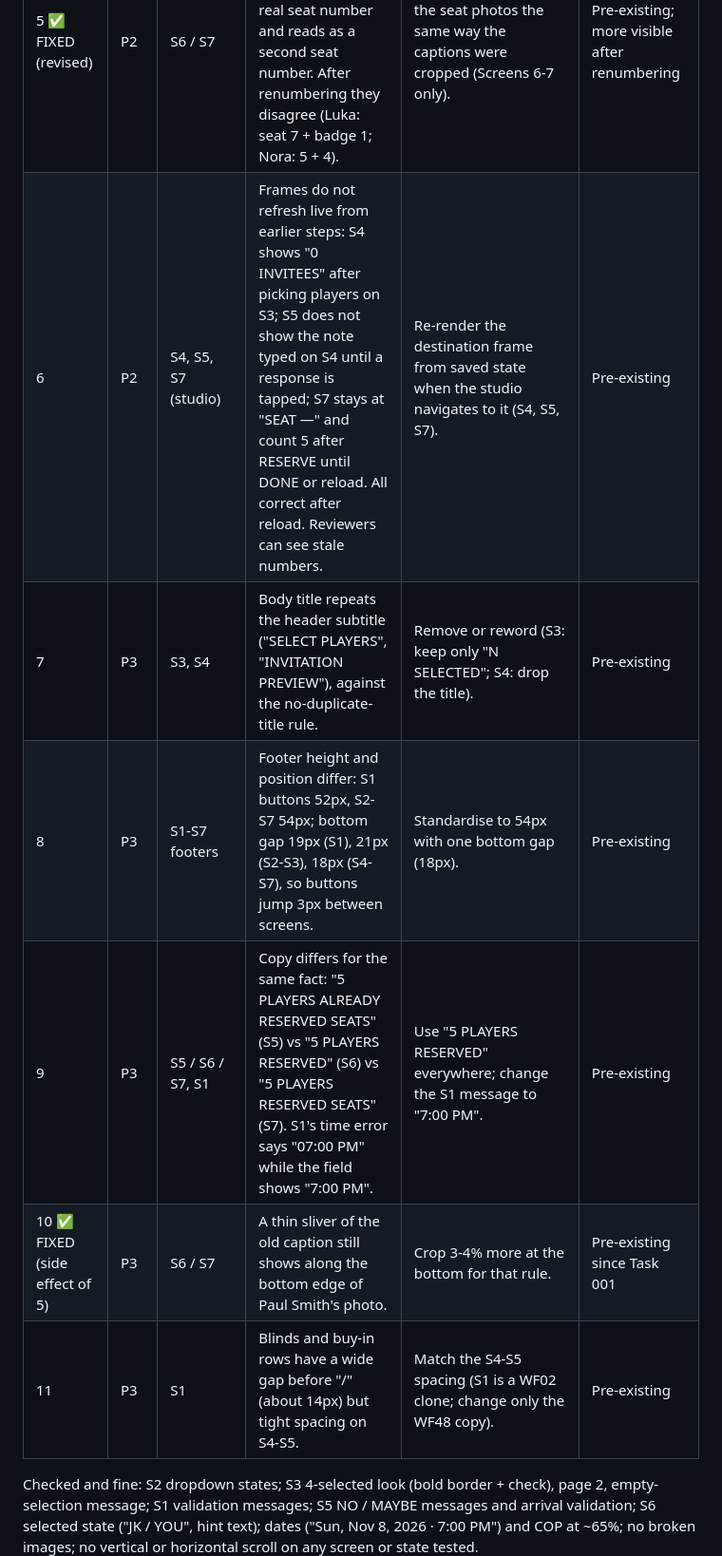
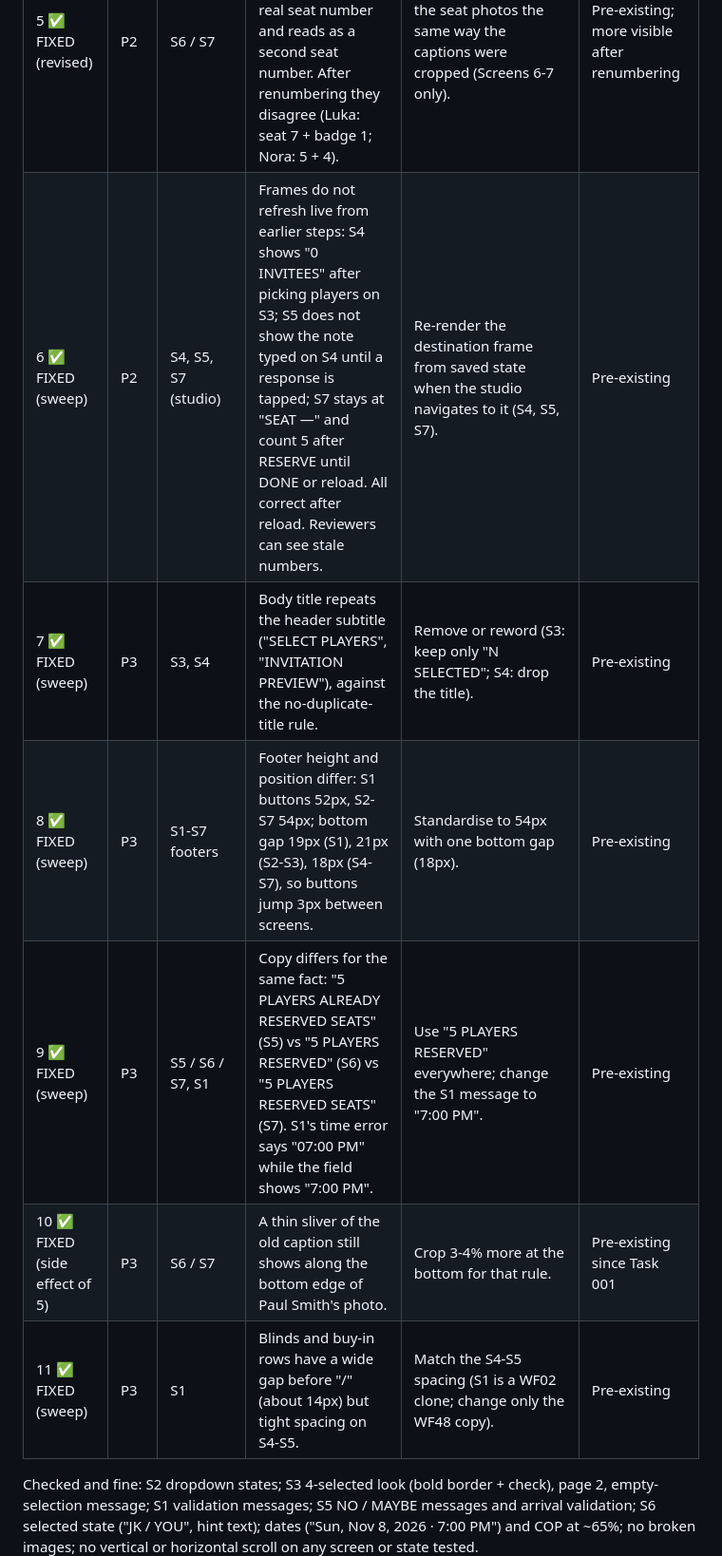
Before and after one commit to pinatamike/index.html, a Markdown page: CLAUDE-STATUS.md, the part around one of its changes. Shown at 95% size. Drawn GitHub-style.

Commit message:
status: global sweep complete on nora-global-sweep-20261107 (UI bef0258); ledger fully closed
Co-Authored-By: Claude Sonnet 5.5 <noreply@anthropic.com>

```diff
--- a/CLAUDE-STATUS.md
+++ b/CLAUDE-STATUS.md
@@ -56,12 +58,12 @@ Severity per CLAUDE.md. "Pre-existing" = present before Task 002. Evidence PNGs
 | 3 ✅ FIXED | P2 | S3 Select Players | After tapping any player or page dot, the footer loses its `s2-foot` class: REVIEW INVITES switches 17 to 18px, 0 to 12px padding, and its second line spills 8px below the bottom border. | Add `s2-foot` to the `wf48-player-actions` div in `wf48PlayerForm()` (or give the same rules to `.wf48-player-actions`). One-line change. | Pre-existing |
 | 4 ✅ FIXED | P2 | S6 / S7 | Names truncated on 3 of 5 reserved tiles: "Macaul…", "Miguel…", "Paul S…". Players cannot be identified. | Show first name only, or wrap "Macaulay / C." on two lines using the 6.8px added by Task 002 (no width change). | Pre-existing |
 | 5 ✅ FIXED (revised) | P2 | S6 / S7 | The yellow rank badge baked into each photo (digits 1-5) sits next to the real seat number and reads as a second seat number. After renumbering they disagree (Luka: seat 7 + badge 1; Nora: 5 + 4). | Crop the badge out of the seat photos the same way the captions were cropped (Screens 6-7 only). | Pre-existing; more visible after renumbering |
-| 6 | P2 | S4, S5, S7 (studio) | Frames do not refresh live from earlier steps: S4 shows "0 INVITEES" after picking players on S3; S5 does not show the note typed on S4 until a response is tapped; S7 stays at "SEAT —" and count 5 after RESERVE until DONE or reload. All correct after reload. Reviewers can see stale numbers. | Re-render the destination frame from saved state when the studio navigates to it (S4, S5, S7). | Pre-existing |
-| 7 | P3 | S3, S4 | Body title repeats the header subtitle ("SELECT PLAYERS", "INVITATION PREVIEW"), against the no-duplicate-title rule. | Remove or reword (S3: keep only "N SELECTED"; S4: drop the title). | Pre-existing |
-| 8 | P3 | S1-S7 footers | Footer height and position differ: S1 buttons 52px, S2-S7 54px; bottom gap 19px (S1), 21px (S2-S3), 18px (S4-S7), so buttons jump 3px between screens. | Standardise to 54px with one bottom gap (18px). | Pre-existing |
-| 9 | P3 | S5 / S6 / S7, S1 | Copy differs for the same fact: "5 PLAYERS ALREADY RESERVED SEATS" (S5) vs "5 PLAYERS RESERVED" (S6) vs "5 PLAYERS RESERVED SEATS" (S7). S1's time error says "07:00 PM" while the field shows "7:00 PM". | Use "5 PLAYERS RESERVED" everywhere; change the S1 message to "7:00 PM". | Pre-existing |
+| 6 ✅ FIXED (sweep) | P2 | S4, S5, S7 (studio) | Frames do not refresh live from earlier steps: S4 shows "0 INVITEES" after picking players on S3; S5 does not show the note typed on S4 until a response is tapped; S7 stays at "SEAT —" and count 5 after RESERVE until DONE or reload. All correct after reload. Reviewers can see stale numbers. | Re-render the destination frame from saved state when the studio navigates to it (S4, S5, S7). | Pre-existing |
+| 7 ✅ FIXED (sweep) | P3 | S3, S4 | Body title repeats the header subtitle ("SELECT PLAYERS", "INVITATION PREVIEW"), against the no-duplicate-title rule. | Remove or reword (S3: keep only "N SELECTED"; S4: drop the title). | Pre-existing |
+| 8 ✅ FIXED (sweep) | P3 | S1-S7 footers | Footer height and position differ: S1 buttons 52px, S2-S7 54px; bottom gap 19px (S1), 21px (S2-S3), 18px (S4-S7), so buttons jump 3px between screens. | Standardise to 54px with one bottom gap (18px). | Pre-existing |
+| 9 ✅ FIXED (sweep) | P3 | S5 / S6 / S7, S1 | Copy differs for the same fact: "5 PLAYERS ALREADY RESERVED SEATS" (S5) vs "5 PLAYERS RESERVED" (S6) vs "5 PLAYERS RESERVED SEATS" (S7). S1's time error says "07:00 PM" while the field shows "7:00 PM". | Use "5 PLAYERS RESERVED" everywhere; change the S1 message to "7:00 PM". | Pre-existing |
 | 10 ✅ FIXED (side effect of 5) | P3 | S6 / S7 | A thin sliver of the old caption still shows along the bottom edge of Paul Smith's photo. | Crop 3-4% more at the bottom for that rule. | Pre-existing since Task 001 |
-| 11 | P3 | S1 | Blinds and buy-in rows have a wide gap before "/" (about 14px) but tight spacing on S4-S5. | Match the S4-S5 spacing (S1 is a WF02 clone; change only the WF48 copy). | Pre-existing |
+| 11 ✅ FIXED (sweep) | P3 | S1 | Blinds and buy-in rows have a wide gap before "/" (about 14px) but tight spacing on S4-S5. | Match the S4-S5 spacing (S1 is a WF02 clone; change only the WF48 copy). | Pre-existing |
 
 Checked and fine: S2 dropdown states; S3 4-selected look (bold border + check), page 2, empty-selection message; S1 validation messages; S5 NO / MAYBE messages and arrival validation; S6 selected state ("JK / YOU", hint text); dates ("Sun, Nov 8, 2026 · 7:00 PM") and COP at ~65%; no broken images; no vertical or horizontal scroll on any screen or state tested.
 | 12 ✅ FIXED | owner request | S1 Schedule Session | The Date tile was narrower than Game Name above it and Start Time wider than Invitations (151.5 + 151.5px with a 7px gap vs 164.7 + 140.3px with a 5px gap), so the two rows did not line up. | Row 2 now uses the same column split and gap as row 1. | Owner request (Nov 7) |
```
Also changed, not shown: other parts of CLAUDE-STATUS.md (+15 -12 lines).
